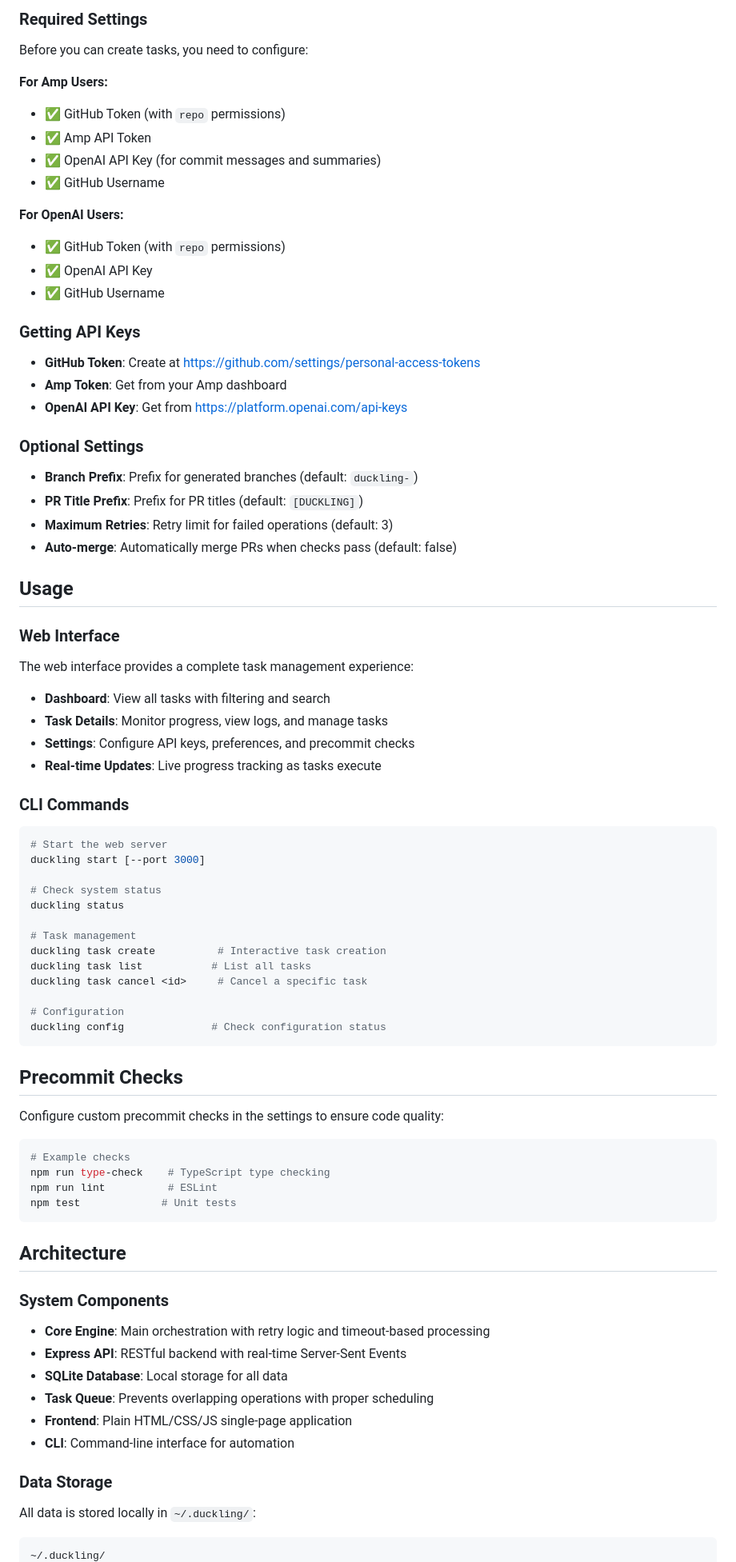
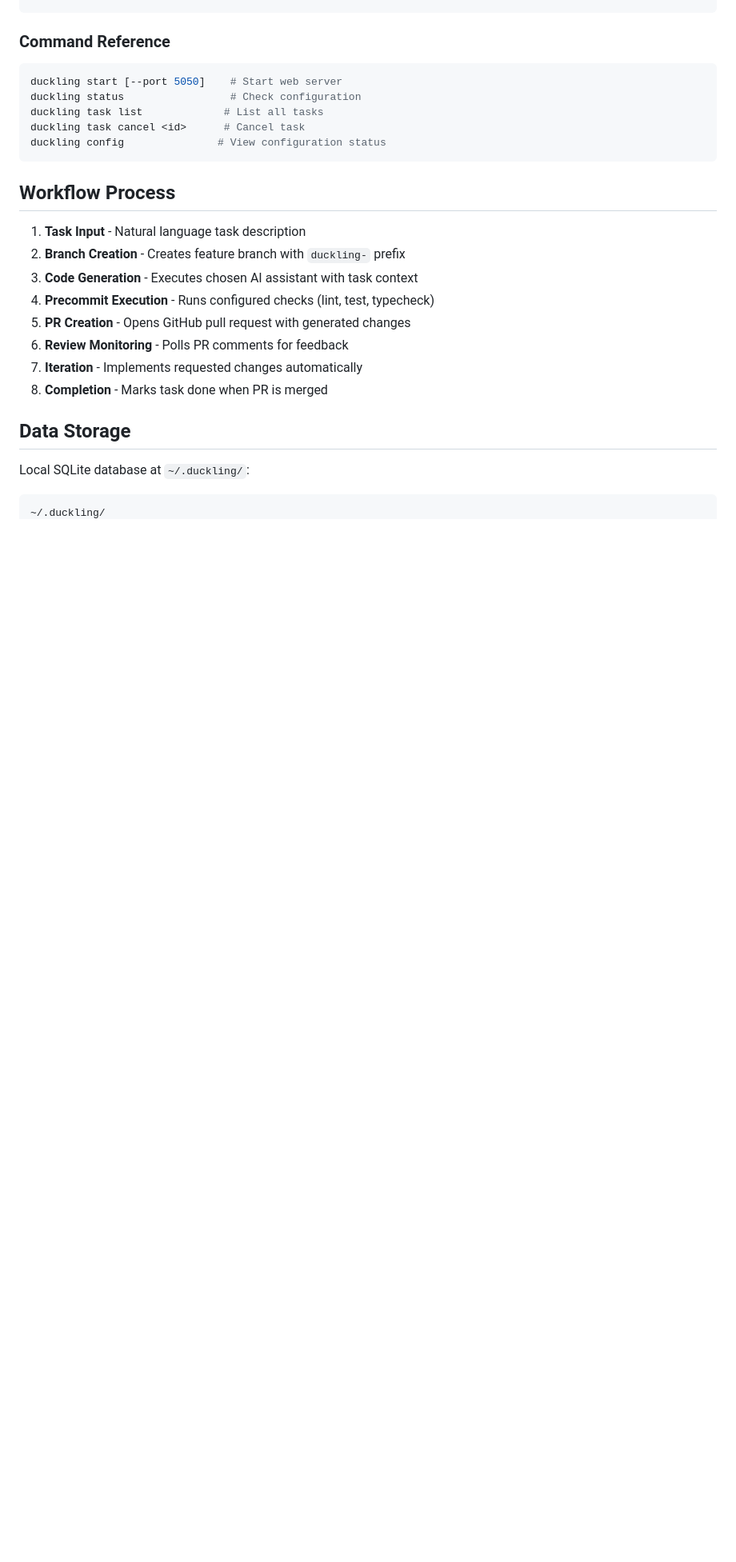
Before and after one commit to Haizzz/duckling, a Markdown page: README.md, the part around one of its changes. Shown at 80% size. Drawn GitHub-style; blank space fills up the shorter version.

````diff
--- a/README.md
+++ b/README.md
@@ -85,85 +67,26 @@ Duckling automates your development workflow in these steps:
-### Required Settings
-
-Before you can create tasks, you need to configure:
-
-**For Amp Users:**
-- ✅ GitHub Token (with `repo` permissions)
-- ✅ Amp API Token
-- ✅ OpenAI API Key (for commit messages and summaries)
-- ✅ GitHub Username
-
-**For OpenAI Users:**
-- ✅ GitHub Token (with `repo` permissions)
-- ✅ OpenAI API Key
-- ✅ GitHub Username
-
-### Getting API Keys
-
-- **GitHub Token**: Create at https://github.com/settings/personal-access-tokens
-- **Amp Token**: Get from your Amp dashboard
-- **OpenAI API Key**: Get from https://platform.openai.com/api-keys
-
-### Optional Settings
-
-- **Branch Prefix**: Prefix for generated branches (default: `duckling-`)
-- **PR Title Prefix**: Prefix for PR titles (default: `[DUCKLING]`)
-- **Maximum Retries**: Retry limit for failed operations (default: 3)
-- **Auto-merge**: Automatically merge PRs when checks pass (default: false)
-
-
-## Usage
-
-### Web Interface
-
-The web interface provides a complete task management experience:
-
-- **Dashboard**: View all tasks with filtering and search
-- **Task Details**: Monitor progress, view logs, and manage tasks
-- **Settings**: Configure API keys, preferences, and precommit checks
-- **Real-time Updates**: Live progress tracking as tasks execute
-
-### CLI Commands
+### Command Reference
 
 ```bash
-# Start the web server
-duckling start [--port 3000]
-
-# Check system status
-duckling status
-
-# Task management
-duckling task create          # Interactive task creation
-duckling task list           # List all tasks
-duckling task cancel <id>     # Cancel a specific task
-
-# Configuration
-duckling config              # Check configuration status
+duckling start [--port 5050]    # Start web server
+duckling status                 # Check configuration
+duckling task list             # List all tasks
+duckling task cancel <id>      # Cancel task
+duckling config               # View configuration status
 ```
 
-## Precommit Checks
+## Workflow Process
 
-Configure custom precommit checks in the settings to ensure code quality:
+1. **Task Input** - Natural language task description
+2. **Branch Creation** - Creates feature branch with `duckling-` prefix
+3. **Code Generation** - Executes chosen AI assistant with task context
+4. **Precommit Execution** - Runs configured checks (lint, test, typecheck)
+5. **PR Creation** - Opens GitHub pull request with generated changes
+6. **Review Monitoring** - Polls PR comments for feedback
+7. **Iteration** - Implements requested changes automatically
+8. **Completion** - Marks task done when PR is merged
 
-```bash
-# Example checks
-npm run type-check    # TypeScript type checking
-npm run lint          # ESLint
-npm test             # Unit tests
-```
+## Data Storage
 
-## Architecture
-
-### System Components
-
-- **Core Engine**: Main orchestration with retry logic and timeout-based processing
-- **Express API**: RESTful backend with real-time Server-Sent Events
-- **SQLite Database**: Local storage for all data
-- **Task Queue**: Prevents overlapping operations with proper scheduling
-- **Frontend**: Plain HTML/CSS/JS single-page application
-- **CLI**: Command-line interface for automation
-
-### Data Storage
-
-All data is stored locally in `~/.duckling/`:
+Local SQLite database at `~/.duckling/`:
 ```
 ~/.duckling/
````
Also changed, not shown: other parts of README.md (+45 -137 lines).
